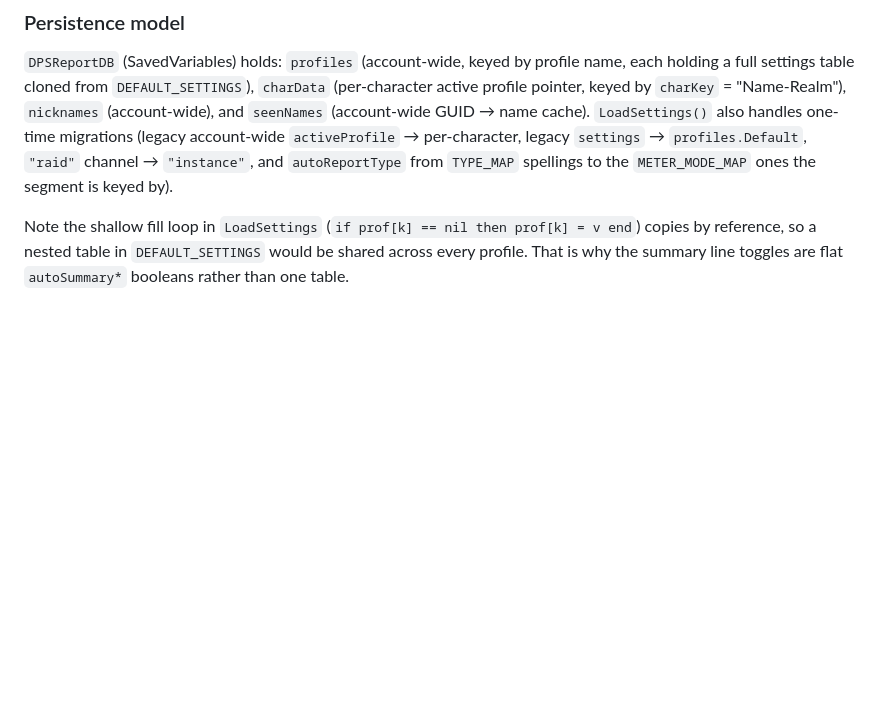
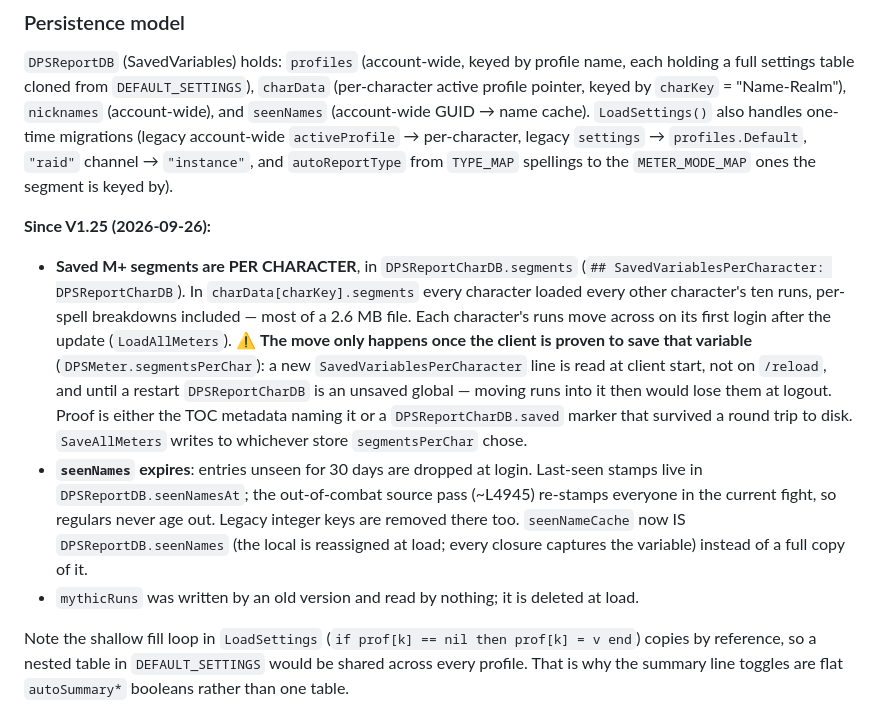
Before and after one commit to SquizzCheeze/DPS-Report, a Markdown page: CLAUDE.md, the part around the change. Drawn GitHub-style; blank space fills up the shorter version.

Commit message:
CLAUDE.md: record this session's rules and structure
Co-Authored-By: Claude Opus 5.5 <noreply@anthropic.com>

```diff
--- a/CLAUDE.md
+++ b/CLAUDE.md
@@ -90,6 +90,25 @@ Blizzard's `UIPanelScrollFrameTemplate` scrollbar isn't part of `DR_COLORS`; `Sk
 
 `DPSReportDB` (SavedVariables) holds: `profiles` (account-wide, keyed by profile name, each holding a full settings table cloned from `DEFAULT_SETTINGS`), `charData` (per-character active profile pointer, keyed by `charKey` = "Name-Realm"), `nicknames` (account-wide), and `seenNames` (account-wide GUID → name cache). `LoadSettings()` also handles one-time migrations (legacy account-wide `activeProfile` → per-character, legacy `settings` → `profiles.Default`, `"raid"` channel → `"instance"`, and `autoReportType` from `TYPE_MAP` spellings to the `METER_MODE_MAP` ones the segment is keyed by).
 
+**Since V1.25 (2026-09-26):**
+
+- **Saved M+ segments are PER CHARACTER**, in `DPSReportCharDB.segments`
+  (`## SavedVariablesPerCharacter: DPSReportCharDB`). In `charData[charKey].segments` every
+  character loaded every other character's ten runs, per-spell breakdowns included — most of a
+  2.6 MB file. Each character's runs move across on its first login after the update
+  (`LoadAllMeters`). ⚠ **The move only happens once the client is proven to save that
+  variable** (`DPSMeter.segmentsPerChar`): a new `SavedVariablesPerCharacter` line is read at
+  client start, not on `/reload`, and until a restart `DPSReportCharDB` is an unsaved global —
+  moving runs into it then would lose them at logout. Proof is either the TOC metadata naming it
+  or a `DPSReportCharDB.saved` marker that survived a round trip to disk. `SaveAllMeters` writes to
+  whichever store `segmentsPerChar` chose.
+- **`seenNames` expires**: entries unseen for 30 days are dropped at login. Last-seen stamps live
+  in `DPSReportDB.seenNamesAt`; the out-of-combat source pass (~L4945) re-stamps everyone in the
+  current fight, so regulars never age out. Legacy integer keys are removed there too.
+  `seenNameCache` now IS `DPSReportDB.seenNames` (the local is reassigned at load; every closure
+  captures the variable) instead of a full copy of it.
+- `mythicRuns` was written by an old version and read by nothing; it is deleted at load.
+
 Note the shallow fill loop in `LoadSettings` (`if prof[k] == nil then prof[k] = v end`) copies by reference, so a nested table in `DEFAULT_SETTINGS` would be shared across every profile. That is why the summary line toggles are flat `autoSummary*` booleans rather than one table.
 
 Meter window layout (position, size, mode, session, snap relationships) is stored per-profile in `settings.meterLayout` and reapplied via `ApplyMeterLayoutFromSettings`, separate from `DPSMeter:SaveAllMeters()/LoadAllMeters()` which persists the meter list itself.
```
